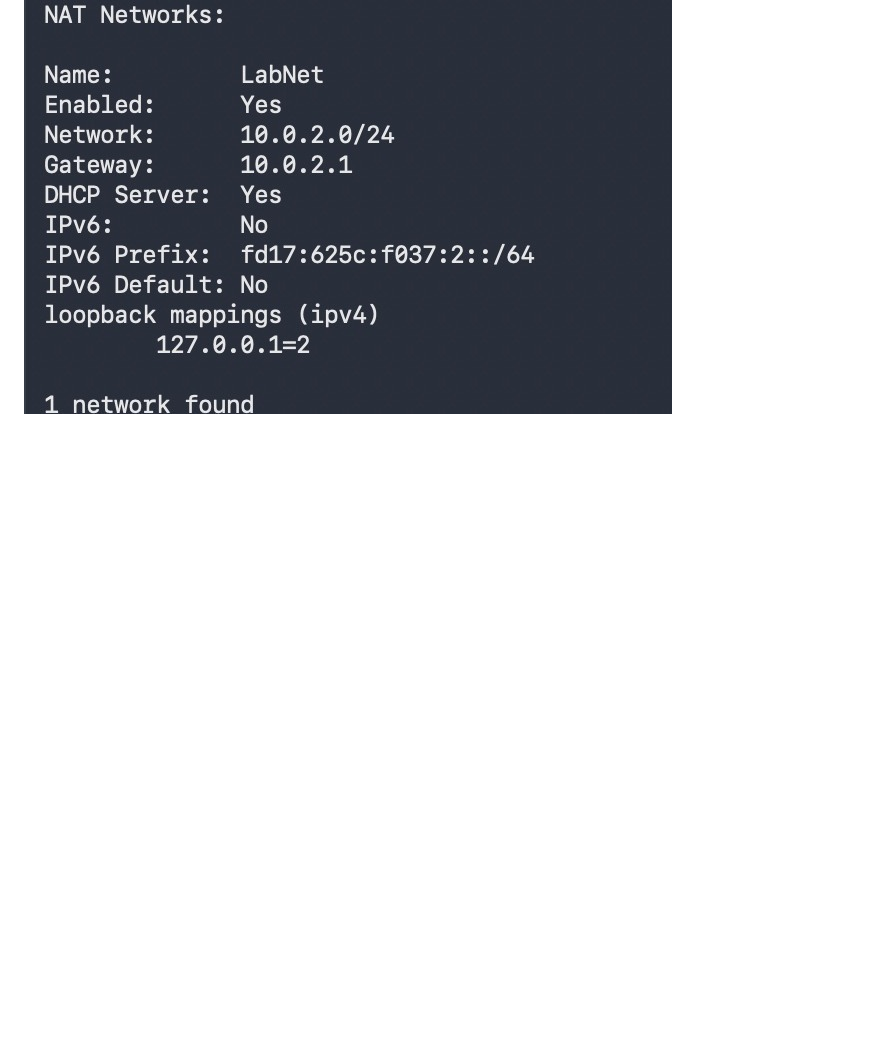
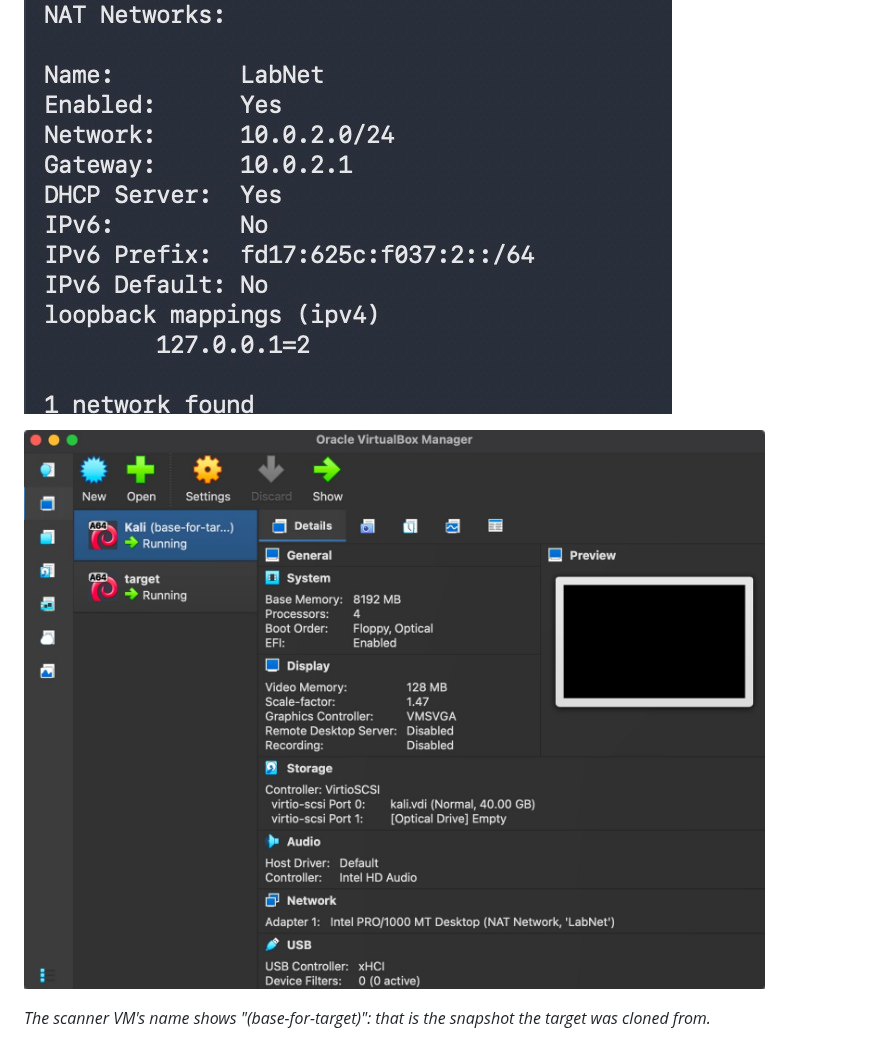
Before and after one commit to SamJ-01/netscan-report, a Markdown page: docs/lab-writeup.md, the part around the change. Rendered like a GitHub page; pictures changed too: docs/images/lab-setup.jpg (added); blank space fills up the shorter version.

Commit message:
Add VirtualBox lab overview screenshot to the write-up
Co-Authored-By: Claude Opus 5.5 <noreply@anthropic.com>
Claude-Session: https://claude.ai/code/session_013EdpwsRsm1zfaT9CvjEeED

````diff
--- a/docs/lab-writeup.md
+++ b/docs/lab-writeup.md
@@ -59,6 +59,11 @@ VBoxManage natnetwork add --netname LabNet --network "10.0.2.0/24" --enable --dh
 ```
 
 ![The LabNet NAT Network](images/network-settings.jpg)
+
+![VirtualBox showing the Kali and target VMs on LabNet](images/lab-setup.jpg)
+
+*The scanner VM's name shows "(base-for-target)": that is the snapshot the
+target was cloned from.*
 
 ![Kali's network adapter attached to LabNet](images/lab-network-adapter.jpg)
 
````
